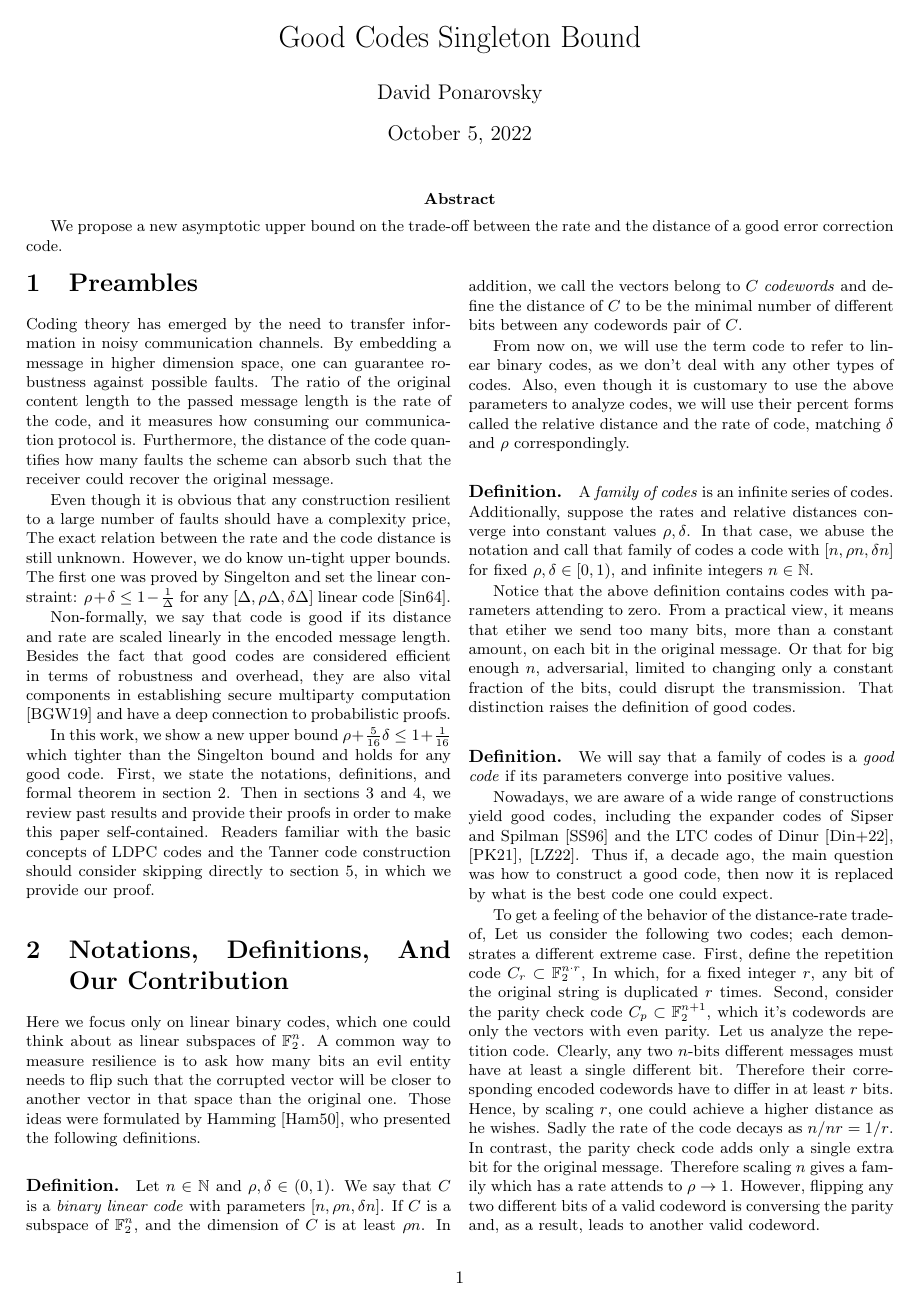
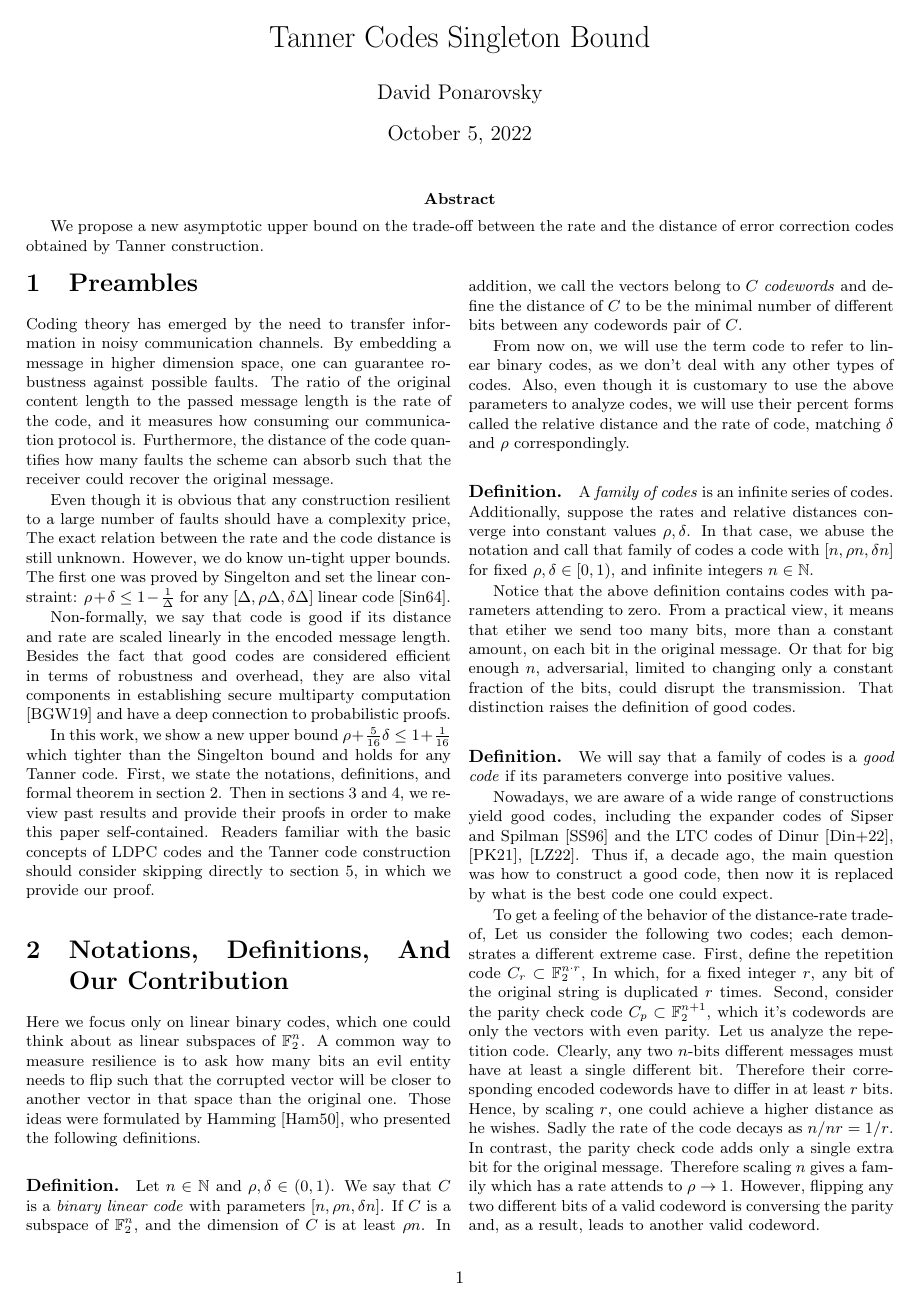
Before and after one commit to dudupo/Academic, a LaTeX document (projects/NLTES_project/rate-distance-bound.tex): page 1 of 2. The pictures show the PDF file projects/pdfs/rate-distance-bound.pdf that the author committed with the source.

Commit message:
compiling -Wed Oct  5 06:43:15 PM IDT 2022

```diff
--- a/projects/NLTES_project/rate-distance-bound.tex
+++ b/projects/NLTES_project/rate-distance-bound.tex
@@ -45,10 +45,10 @@
 \begin{document}
 
 
-\title{Good Codes Singleton Bound}
+\title{Tanner Codes Singleton Bound}
 \author{David Ponarovsky}
 \maketitle
-\abstract{ We propose a new asymptotic upper bound on the trade-off between the rate and the distance of a good error correction code.  }
+\abstract{ We propose a new asymptotic upper bound on the trade-off between the rate and the distance of error correction codes obtained by Tanner construction.  }
 \begin{multicols*}{2}
   \section{Preambles}Coding theory has emerged by the need to transfer information in noisy communication channels. By embedding a message in higher dimension space, one can guarantee robustness against possible faults. The ratio of the original content length to the passed message length is the rate of the code, and it measures how consuming our communication protocol is. Furthermore, the distance of the code quantifies how many faults the scheme can absorb such that the receiver could recover the original message.
 
@@ -56,7 +56,7 @@
 
   Non-formally, we say that code is good if its distance and rate are scaled linearly in the encoded message length. Besides the fact that good codes are considered efficient in terms of robustness and overhead, they are also vital components in establishing secure multiparty computation \cite{MultiParty} and have a deep connection to probabilistic proofs.
 
-In this work, we show a new upper bound $\PonB $ which tighter than the Singelton bound and holds for any good code. First, we state the notations, definitions, and formal theorem in section 2. Then in sections 3 and 4, we review past results and provide their proofs in order to make this paper self-contained. Readers familiar with the basic concepts of LDPC codes and the Tanner code construction should consider skipping directly to section 5, in which we provide our proof.
+In this work, we show a new upper bound $\PonB $ which tighter than the Singelton bound and holds for any Tanner code. First, we state the notations, definitions, and formal theorem in section 2. Then in sections 3 and 4, we review past results and provide their proofs in order to make this paper self-contained. Readers familiar with the basic concepts of LDPC codes and the Tanner code construction should consider skipping directly to section 5, in which we provide our proof.
 %Linear Error Correction Codes,
 \section{Notations, Definitions, And Our Contribution}
 Here we focus only on linear binary codes, which one could think about as linear subspaces of $\mathbb{F}_{2}^{n}$. A common way to measure resilience is to ask how many bits an evil entity needs to flip such that the corrupted vector will be closer to another vector in that space than the original one. Those ideas were formulated by Hamming \cite{Hamming}, who presented the following definitions.
```
Also changed, not shown: projects/pdfs/rate-distance-bound.pdf.
